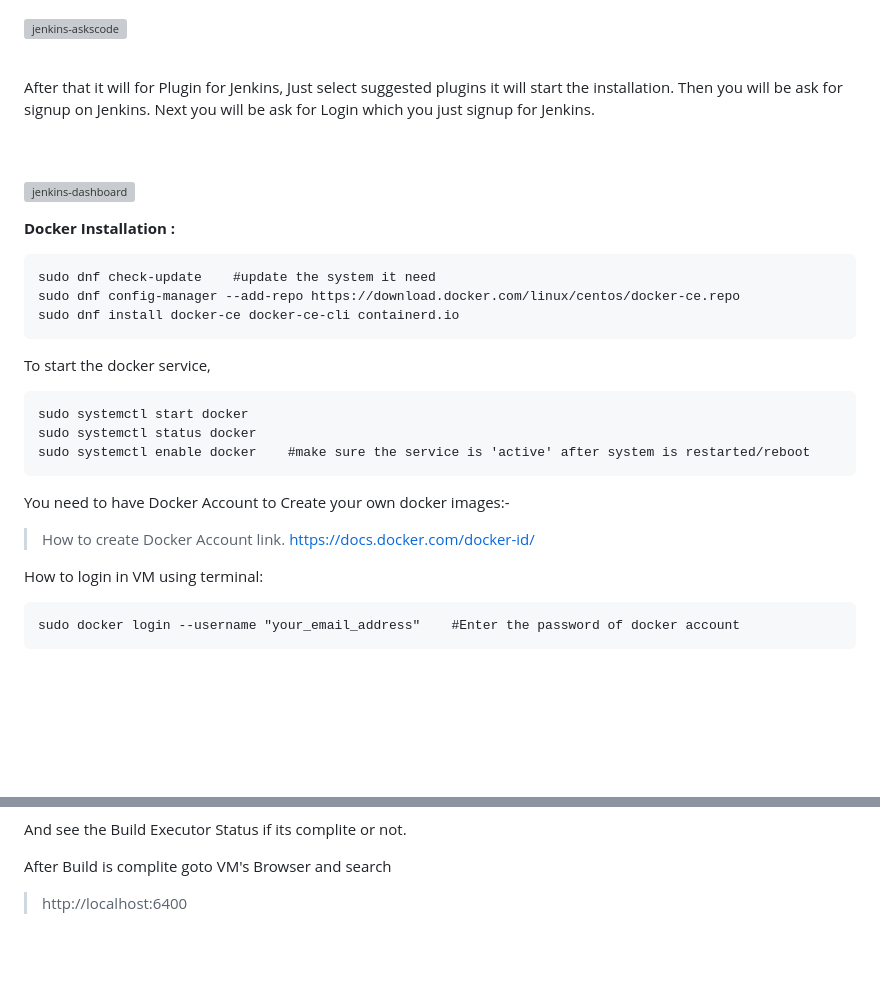
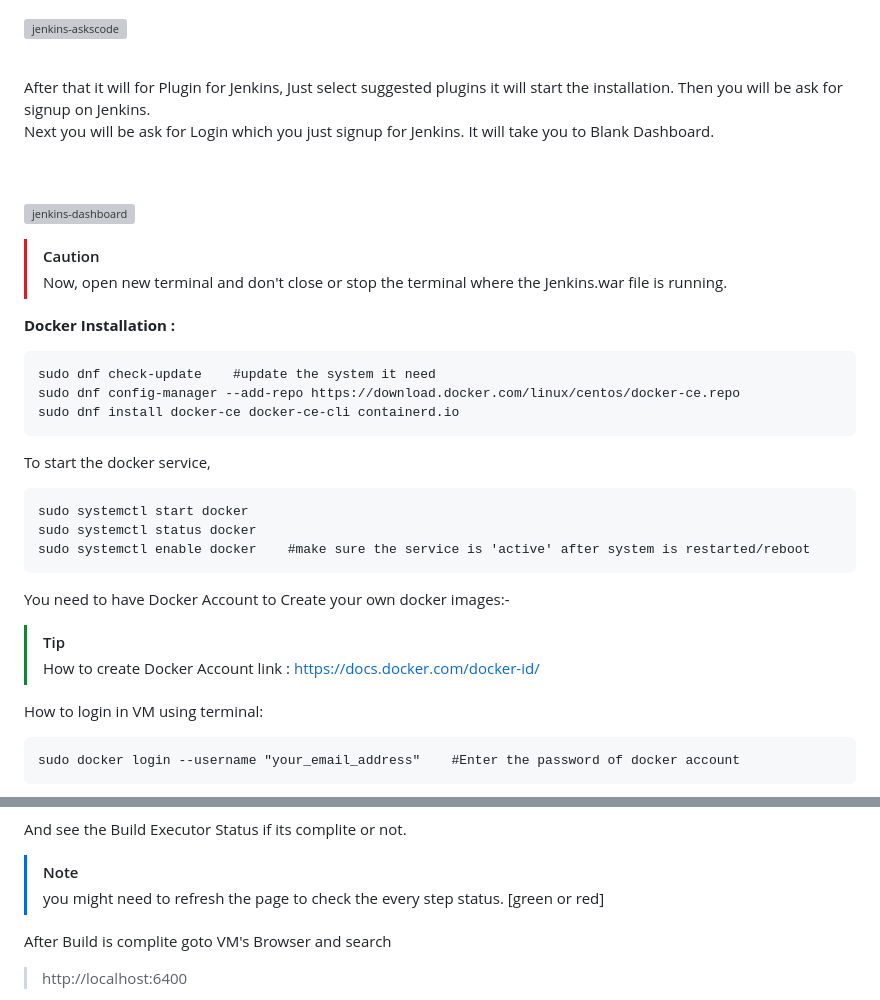
Before and after one commit to RajDandhare/jenkins_with_anisible_on_VM, a Markdown page: README.md, 2 parts joined by grey strips. Rendered like a GitHub page; blank space fills up the shorter version; grey boxes are pictures that could not be loaded.

Commit message:
Update README.md
updating and improving readme file.

```diff
--- a/README.md
+++ b/README.md
@@ -88,10 +88,13 @@ Now open the VM's Browser and search :-
 It will ask you for the CODE that we just copyed, paste it.
 <br /><br />![jenkins-askscode](/../main/Pics/jenkins-askscode.png)<br /><br />
 
-After that it will for Plugin for Jenkins, Just select suggested plugins it will start the installation. Then you will be ask for signup on Jenkins.
-Next you will be ask for Login which you just signup for Jenkins.
+After that it will for Plugin for Jenkins, Just select suggested plugins it will start the installation. Then you will be ask for signup on Jenkins.<br />
+Next you will be ask for Login which you just signup for Jenkins. It will take you to Blank Dashboard.
 
 <br /><br />![jenkins-dashboard](/../main/Pics/jenkins-dashboard.png)
+
+> [!Caution]
+> Now, open new terminal and don't close or stop the terminal where the Jenkins.war file is running.
 
 **Docker Installation :**
 
@@ -107,8 +110,8 @@ To start the docker service,
 
 You need to have Docker Account to Create your own docker images:-
 
-> How to create Docker Account link.
-> https://docs.docker.com/docker-id/
+> [!Tip]
+> How to create Docker Account link : https://docs.docker.com/docker-id/
 
 How to login in VM using terminal:
 
@@ -173,4 +178,7 @@ Final step... goto dashboard and click on play button of git_pull.
 And see the Build Executor Status if its complite or not.
+
+> [!NOTE]
+> you might need to refresh the page to check the every step status. [green or red]
 
 After Build is complite goto VM's Browser and search
 
```
Also changed, not shown: other parts of README.md (+2 -0 lines).
